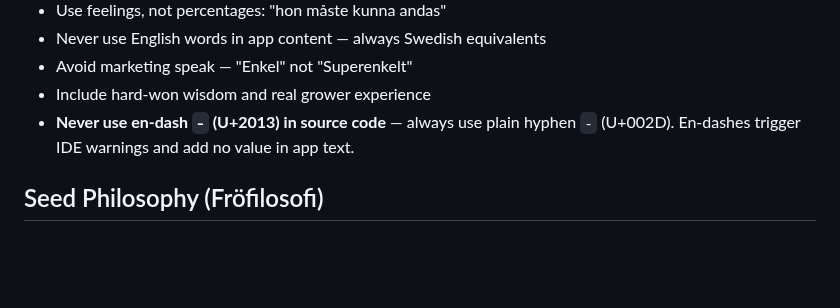
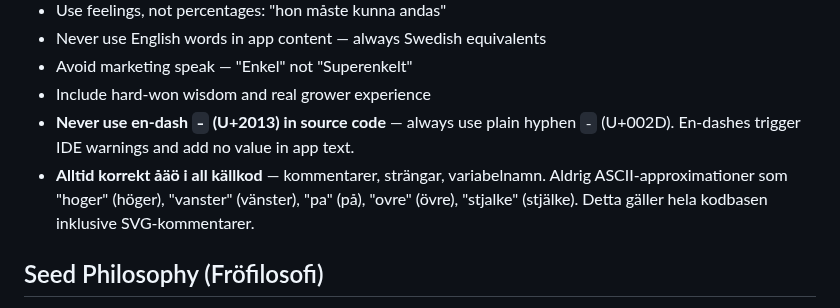
Before and after one commit to jarnesjo/odlingsguiden, a Markdown page: CLAUDE.md, the part around the change. Drawn GitHub-style; blank space fills up the shorter version.

Commit message:
docs(claude): add rule for correct åäö encoding in all source code

```diff
--- a/CLAUDE.md
+++ b/CLAUDE.md
@@ -215,6 +215,7 @@ The app uses "kompis-tonen" (friend's tone) — warm, personal, sometimes humoro
 - Avoid marketing speak — "Enkel" not "Superenkelt"
 - Include hard-won wisdom and real grower experience
 - **Never use en-dash `–` (U+2013) in source code** — always use plain hyphen `-` (U+002D). En-dashes trigger IDE warnings and add no value in app text.
+- **Alltid korrekt åäö i all källkod** — kommentarer, strängar, variabelnamn. Aldrig ASCII-approximationer som "hoger" (höger), "vanster" (vänster), "pa" (på), "ovre" (övre), "stjalke" (stjälke). Detta gäller hela kodbasen inklusive SVG-kommentarer.
 
 ## Seed Philosophy (Fröfilosofi)
 
```
